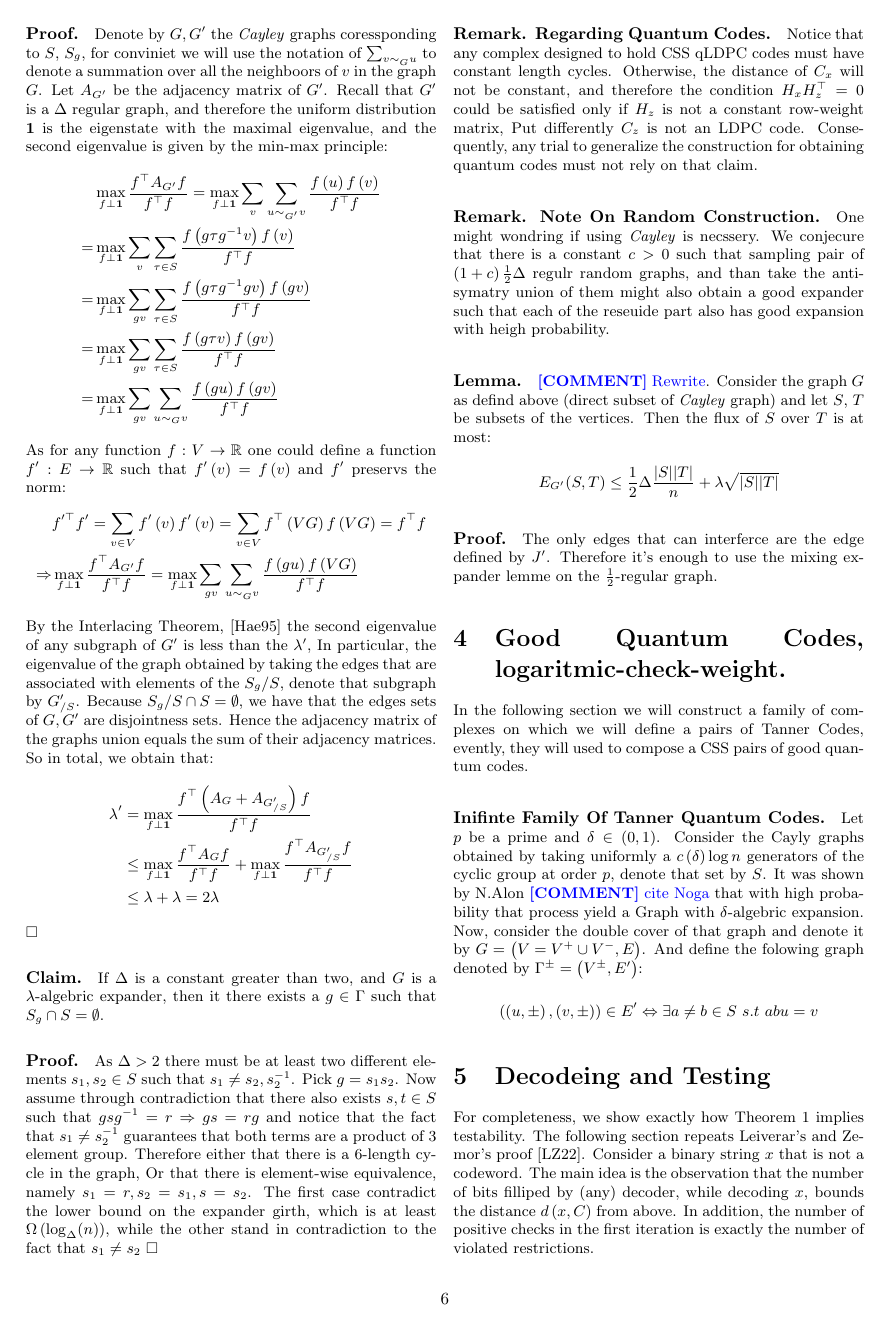
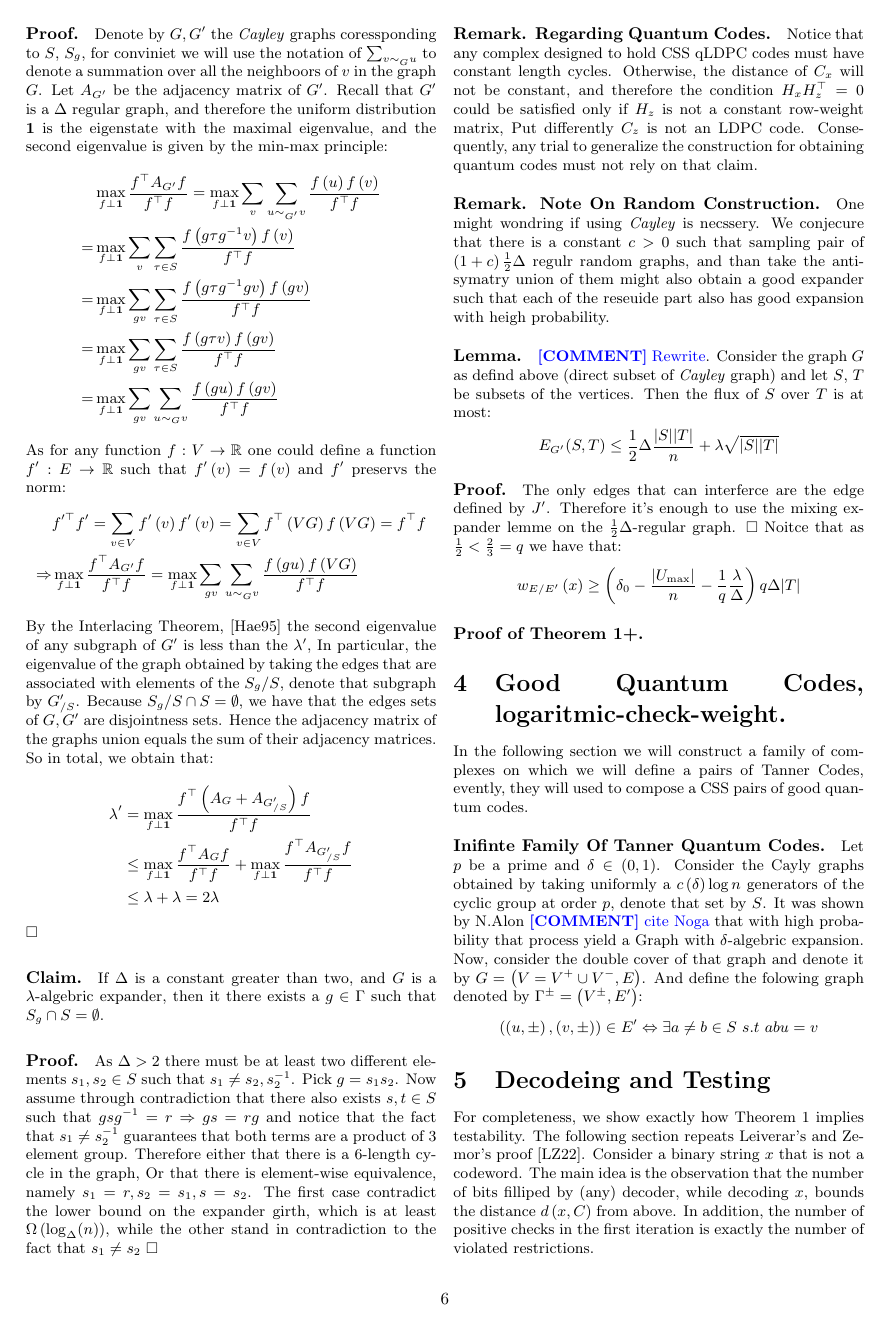
Before and after one commit to dudupo/Academic, a LaTeX document (projects/NLTES_project/ldpc_ltc.tex): page 6 of 8. The pictures show the PDF file projects/pdfs/ldpc_ltc.pdf that the author committed with the source.

Commit message:
compiling -Wed Feb  1 07:18:11 PM IST 2023

```diff
--- a/projects/NLTES_project/ldpc_ltc.tex
+++ b/projects/NLTES_project/ldpc_ltc.tex
@@ -418,7 +418,15 @@
       E_{G^{\prime}}(S,T) \le \frac{1}{2} \Delta\frac{|S||T|}{n} + \lambda\sqrt{|S||T|}
     \end{split}
   \end{equation*}
-  \paragraph{Proof.} The only edges that can interferce are the edge defined by $J^{\prime}$. Therefore it's enough to use the mixing expander lemme on the $\frac{1}{2}$-regular graph.
+
+  \paragraph{Proof.} The only edges that can interferce are the edge defined by $J^{\prime}$. Therefore it's enough to use the mixing expander lemme on the $\frac{1}{2}\Delta$-regular graph. $\square$
+  Noitce that as $\frac{1}{2} < \frac{2}{3} = q $ we have that:
+  \begin{equation*}
+    \begin{split}
+      w_{E/E^{\prime}}\left( x \right) \ge \left( \delta_{0} - \frac{|U_{\max}|}{n} - \frac{1}{q}\frac{\lambda}{\Delta} \right) q\Delta|T|
+    \end{split}
+  \end{equation*}
+  \paragraph{Proof of Theorem 1+.}
       \section{Good Quantum Codes, logaritmic-check-weight.}
 In the following section we will construct a family of complexes on which we will define a pairs of Tanner Codes, evently, they will used to compose a CSS pairs of good quantum codes.
   \paragraph{Inifinte Family Of Tanner Quantum Codes.}
```
Also changed, not shown: projects/pdfs/ldpc_ltc.pdf.
